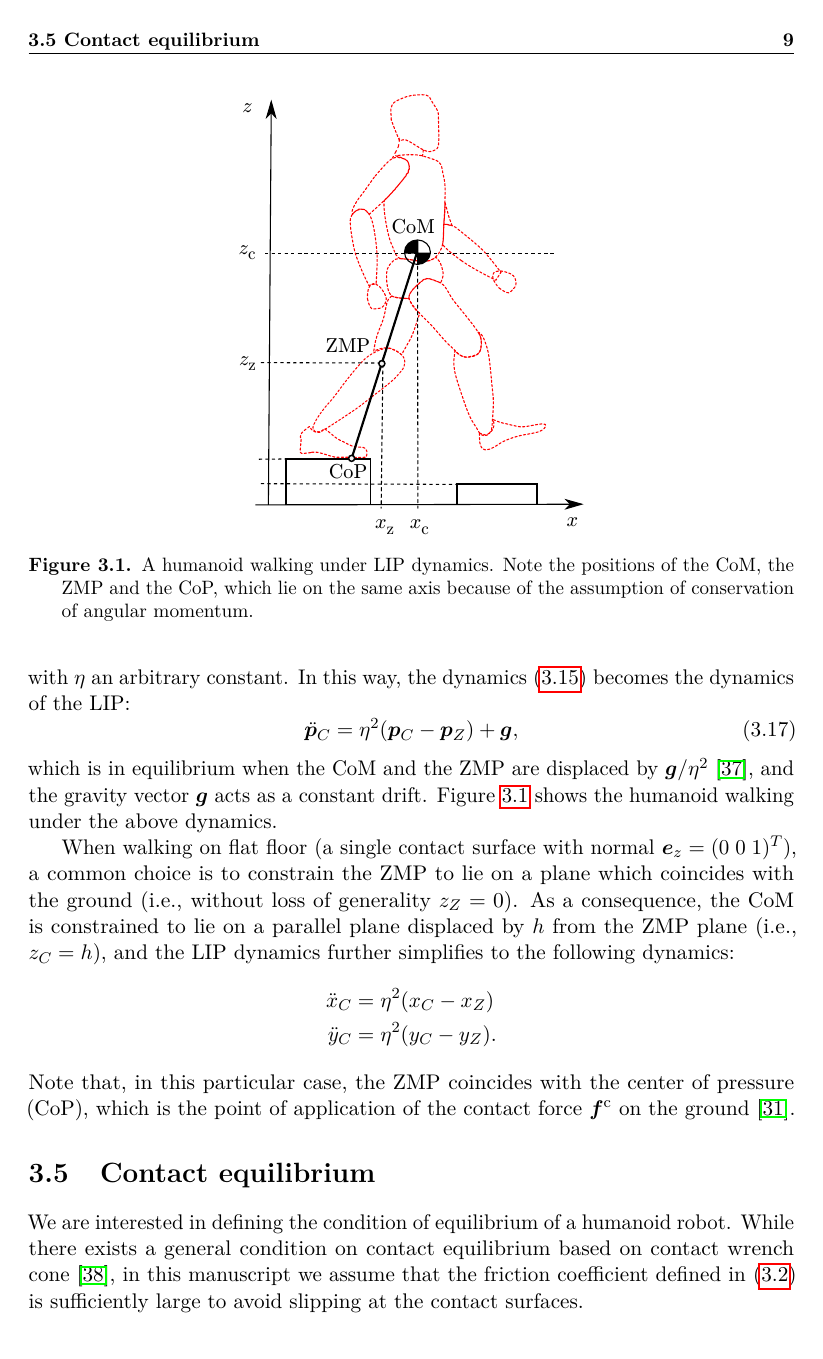
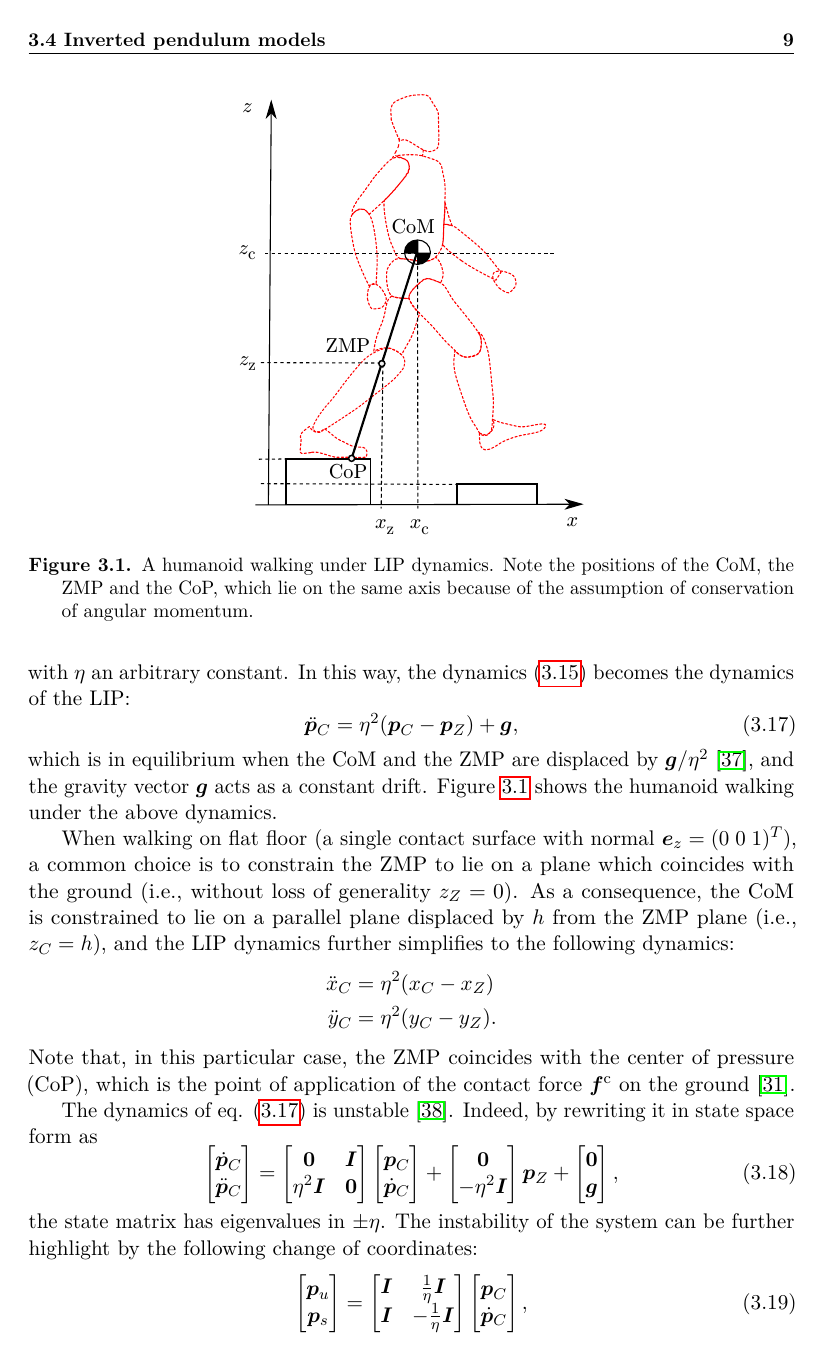
Before and after one commit to micco00x/phdthesis, a LaTeX thesis (thesis.tex, which reads humanoidlocomotiondynamics.tex): page 16 of 100. Compiled offline with pdfLaTeX.

Commit message:
DCM moved to Dynamics of humanoid locomotion

```diff
--- a/humanoidlocomotiondynamics.tex
+++ b/humanoidlocomotiondynamics.tex
@@ -238,3 +238,44 @@ Note that, in this particular case, the ZMP coincides with the center of
 pressure (CoP), which is the point of application of the contact force
 $\bm{f}^{\mathrm{c}}$ on the ground \cite{SardainBessonnet2004}.
 
+The dynamics of eq. \eqref{eq:LIPM} is unstable \cite{Scianca2020TRO}. Indeed,
+by rewriting it in state space form as
+\begin{equation}
+    \label{eq:LIPM-state-space}
+    \begin{bmatrix}
+        \dot{\bm{p}}_C \\ \ddot{\bm{p}}_C
+    \end{bmatrix}
+    =
+    \begin{bmatrix}
+        \bm{0}        & \bm{I} \\
+        \eta^2 \bm{I} & \bm{0}
+    \end{bmatrix}
+    \begin{bmatrix}
+        \bm{p}_C \\ \dot{\bm{p}}_C
+    \end{bmatrix}
+    +
+    \begin{bmatrix}
+        \bm{0} \\ -\eta^2 \bm{I}
+    \end{bmatrix}
+    \bm{p}_Z
+    +
+    \begin{bmatrix}
+        \bm{0} \\ \bm{g}
+    \end{bmatrix},
+\end{equation}
+the state matrix has eigenvalues in $\pm\eta$. The instability of the system
+can be further highlight by the following change of coordinates:
+\begin{equation}
+    \label{eq:LIP-change-of-coordinates}
+    \begin{bmatrix}
+        \bm{p}_u \\ \bm{p}_s
+    \end{bmatrix}
+    =
+    \begin{bmatrix}
+        \bm{I} &  \frac{1}{\eta} \bm{I} \\
+        \bm{I} & -\frac{1}{\eta} \bm{I}
+    \end{bmatrix}
+    \begin{bmatrix}
+        \bm{p}_C\\ \dot{\bm{p}}_C
+    \end{bmatrix},
+\end{equation}
```
Also changed, not shown: gaitgenerationviaismpc.tex (+0 -8 lines), humanoidlocomotiondynamics.tex (36 more changed lines).
